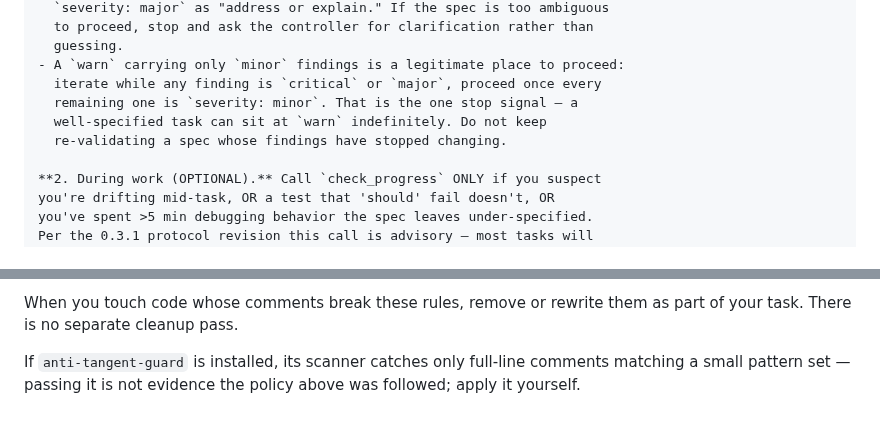
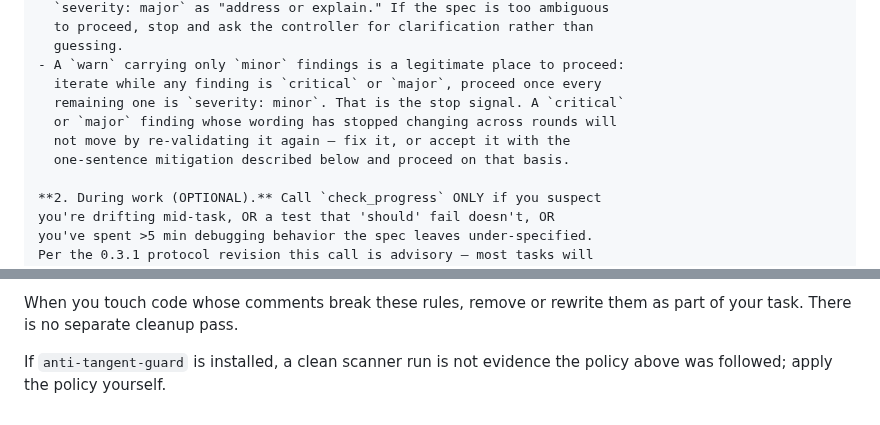
Before and after one commit to patiently/anti-tangent-mcp, a Markdown page: docs/protocol/implementer.md, 2 parts joined by grey strips. Rendered like a GitHub page.

Commit message:
docs(protocol): fix round 2 — subordinate the stopped-changing test to the schema-anchored stop signal
implementer.md §4.2: 'That is the one stop signal' contradicted itself by
immediately supplying a second test. Now there is one mechanical stop test
(proceed once every remaining finding is severity: minor), and the
stopped-changing observation is reframed as guidance for what to do when
that test is not yet satisfied — fix the persisting critical/major finding,
or accept it with the one-sentence mitigation already described a few
lines below, rather than re-validating an unchanged finding forever.

Also trims the §4.4 scanner caveat: drops the restated 'full-line comments,
small pattern set' detail controller.md already carries, keeping only the
actionable half for implementer.md's tighter byte budget.

Co-Authored-By: Claude Opus 5 (1M context) <noreply@anthropic.com>

```diff
--- a/docs/protocol/implementer.md
+++ b/docs/protocol/implementer.md
@@ -33,9 +33,10 @@ returned `session_id` — you'll thread it through subsequent calls.
   guessing.
 - A `warn` carrying only `minor` findings is a legitimate place to proceed:
   iterate while any finding is `critical` or `major`, proceed once every
-  remaining one is `severity: minor`. That is the one stop signal — a
-  well-specified task can sit at `warn` indefinitely. Do not keep
-  re-validating a spec whose findings have stopped changing.
+  remaining one is `severity: minor`. That is the stop signal. A `critical`
+  or `major` finding whose wording has stopped changing across rounds will
+  not move by re-validating it again — fix it, or accept it with the
+  one-sentence mitigation described below and proceed on that basis.
 
 **2. During work (OPTIONAL).** Call `check_progress` ONLY if you suspect
 you're drifting mid-task, OR a test that 'should' fail doesn't, OR
@@ -207,6 +208,5 @@ change.
 When you touch code whose comments break these rules, remove or rewrite them as
 part of your task. There is no separate cleanup pass.
 
-If `anti-tangent-guard` is installed, its scanner catches only full-line
-comments matching a small pattern set — passing it is not evidence the
-policy above was followed; apply it yourself.
+If `anti-tangent-guard` is installed, a clean scanner run is not evidence
+the policy above was followed; apply the policy yourself.
```
Also changed, not shown: 1 other file.
